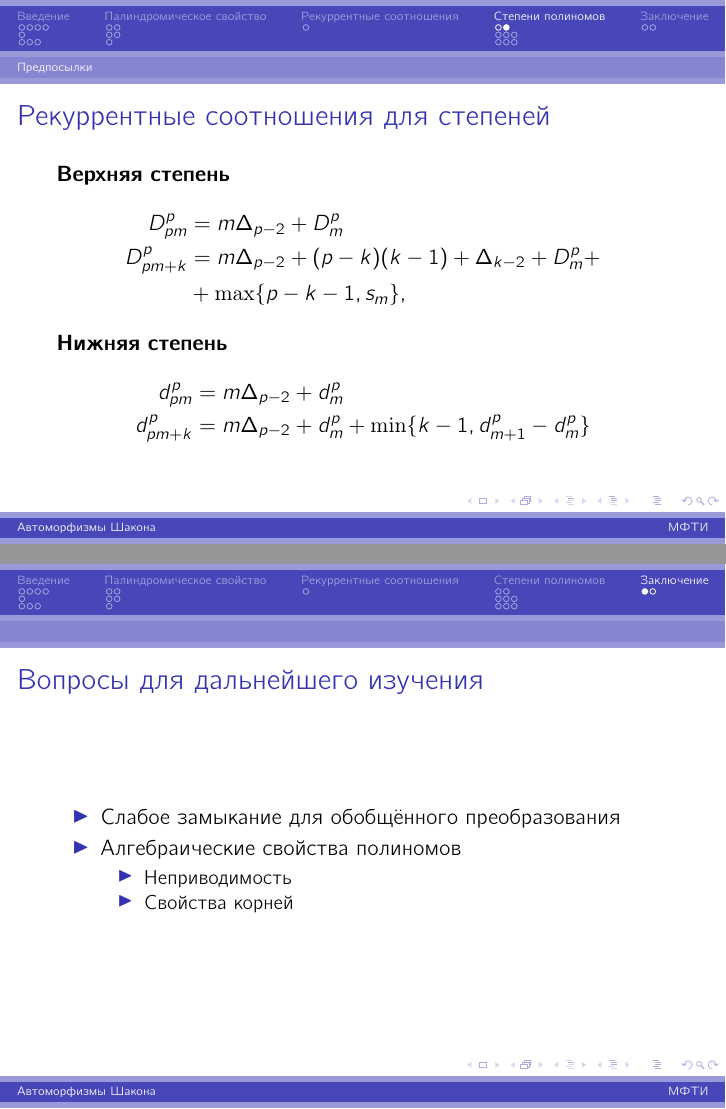
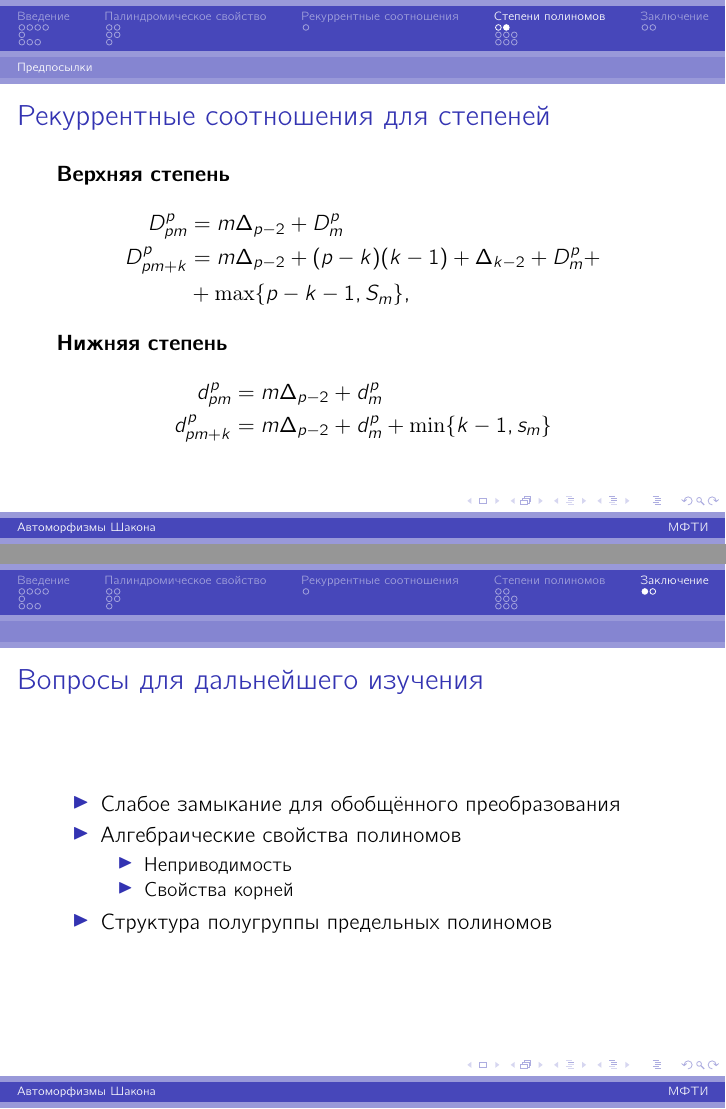
Before and after one commit to v-slyusarev/chacon, LaTeX slides (presentations/diploma/main.tex, which reads presentations/diploma/contents.tex): pages 18 and 25 of 26, joined at a grey line. Compiled offline with pdfLaTeX.

Commit message:
amendments in presentation

```diff
--- a/presentations/diploma/contents.tex
+++ b/presentations/diploma/contents.tex
@@ -216,13 +216,13 @@ $$P_m^p(t) = b_0 t^{d_m} + b_1 t^{d_{m}+1} + \ldots + b_{n}t^{D_m}$$
 \begin{align*}
   D_{pm}^p &= m \Delta_{p-2} + D_m^p \\
   D_{pm+k}^p &= m \Delta_{p-2}+(p-k)(k-1)+\Delta_{k-2}+D_m^p+\\
-   &+ \mathrm{max}\{p-k-1, s_m\},
+   &+ \mathrm{max}\{p-k-1, S_m\},
 \end{align*}
 
 \textbf{Нижняя степень}
 \begin{align*}
   d_{pm}^p &= m \Delta_{p-2} + d_m^p \\
-  d_{pm+k}^p &= m \Delta_{p-2}+d_m^p + \mathrm{min}\{k-1, d_{m+1}^p-d_m^p\}
+  d_{pm+k}^p &= m \Delta_{p-2}+d_m^p + \mathrm{min}\{k-1, s_m\}
 \end{align*}
 \end{frame}
 
@@ -308,5 +308,6 @@ $D_m$ --- параметр сдвига распределения $\pi_m$.\\
 \item Неприводимость
 \item Свойства корней
 \end{itemize}
+\item Структура полугруппы предельных полиномов
 \end{itemize}
 \end{frame}
```
